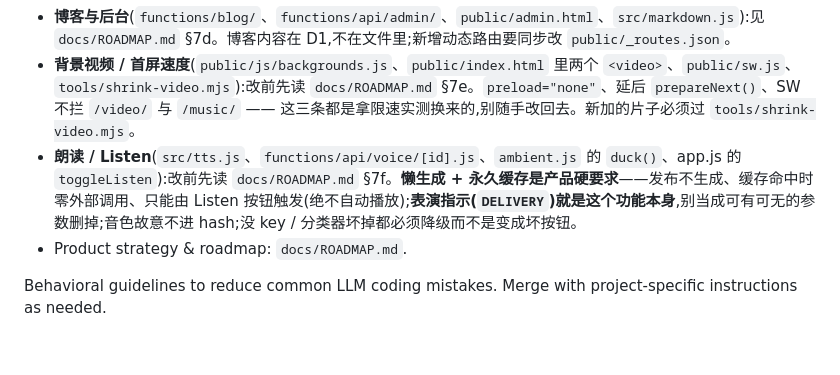
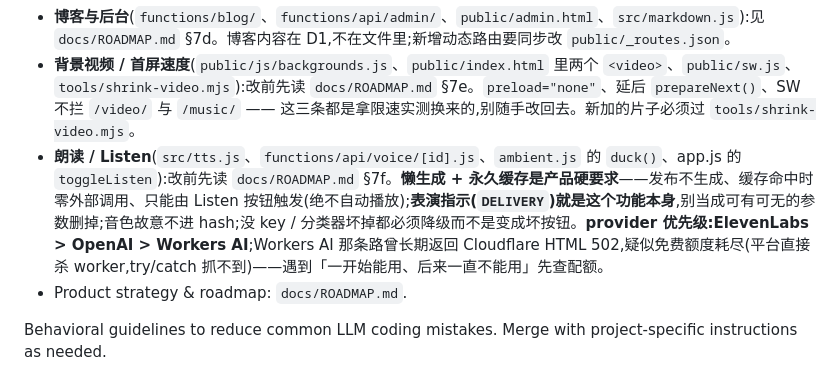
Before and after one commit to fcubeve-alt/bulesky, a Markdown page: CLAUDE.md, the part around the change. Rendered like a GitHub page; blank space fills up the shorter version.

```diff
--- a/CLAUDE.md
+++ b/CLAUDE.md
@@ -5,7 +5,7 @@
 - **举报 / 内容安全**(`functions/api/report.js`、阅读页的举报按钮、隐藏后的可见性):改前先读 `docs/ROADMAP.md` §7c —— AI 判断与"3 次兜底"是两条**互相独立**的隐藏路径,AI 出错必须 fail open。
 - **博客与后台**(`functions/blog/`、`functions/api/admin/`、`public/admin.html`、`src/markdown.js`):见 `docs/ROADMAP.md` §7d。博客内容在 D1,不在文件里;新增动态路由要同步改 `public/_routes.json`。
 - **背景视频 / 首屏速度**(`public/js/backgrounds.js`、`public/index.html` 里两个 `<video>`、`public/sw.js`、`tools/shrink-video.mjs`):改前先读 `docs/ROADMAP.md` §7e。`preload="none"`、延后 `prepareNext()`、SW 不拦 `/video/` 与 `/music/` —— 这三条都是拿限速实测换来的,别随手改回去。新加的片子必须过 `tools/shrink-video.mjs`。
-- **朗读 / Listen**(`src/tts.js`、`functions/api/voice/[id].js`、`ambient.js` 的 `duck()`、app.js 的 `toggleListen`):改前先读 `docs/ROADMAP.md` §7f。**懒生成 + 永久缓存是产品硬要求**——发布不生成、缓存命中时零外部调用、只能由 Listen 按钮触发(绝不自动播放);**表演指示(`DELIVERY`)就是这个功能本身**,别当成可有可无的参数删掉;音色故意不进 hash;没 key / 分类器坏掉都必须降级而不是变成坏按钮。
+- **朗读 / Listen**(`src/tts.js`、`functions/api/voice/[id].js`、`ambient.js` 的 `duck()`、app.js 的 `toggleListen`):改前先读 `docs/ROADMAP.md` §7f。**懒生成 + 永久缓存是产品硬要求**——发布不生成、缓存命中时零外部调用、只能由 Listen 按钮触发(绝不自动播放);**表演指示(`DELIVERY`)就是这个功能本身**,别当成可有可无的参数删掉;音色故意不进 hash;没 key / 分类器坏掉都必须降级而不是变成坏按钮。**provider 优先级:ElevenLabs > OpenAI > Workers AI**;Workers AI 那条路曾长期返回 Cloudflare HTML 502,疑似免费额度耗尽(平台直接杀 worker,try/catch 抓不到)——遇到「一开始能用、后来一直不能用」先查配额。
 - Product strategy & roadmap: `docs/ROADMAP.md`.
 
 Behavioral guidelines to reduce common LLM coding mistakes. Merge with project-specific instructions as needed.
```
Also changed, not shown: docs/ROADMAP.md (+5 -2 lines).
